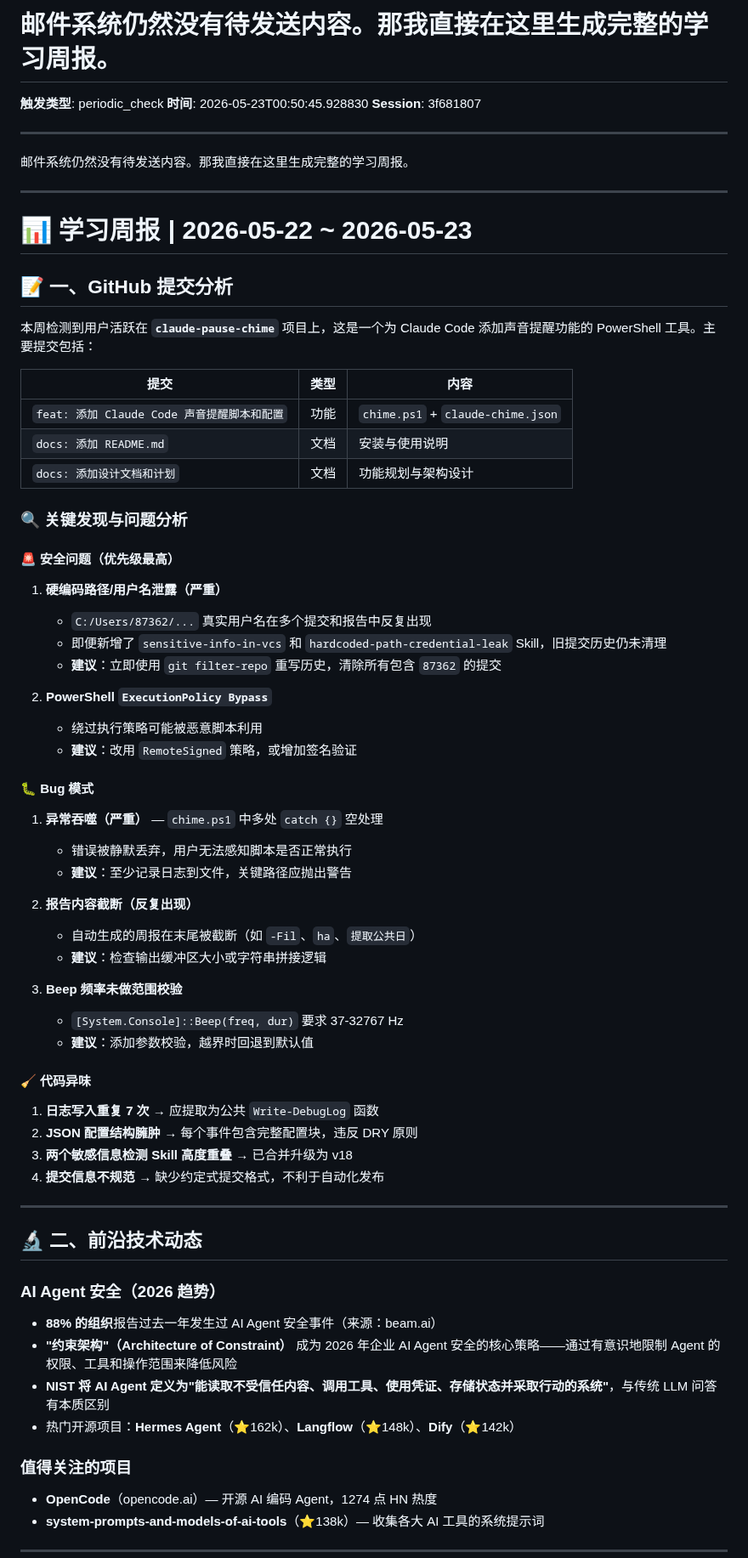
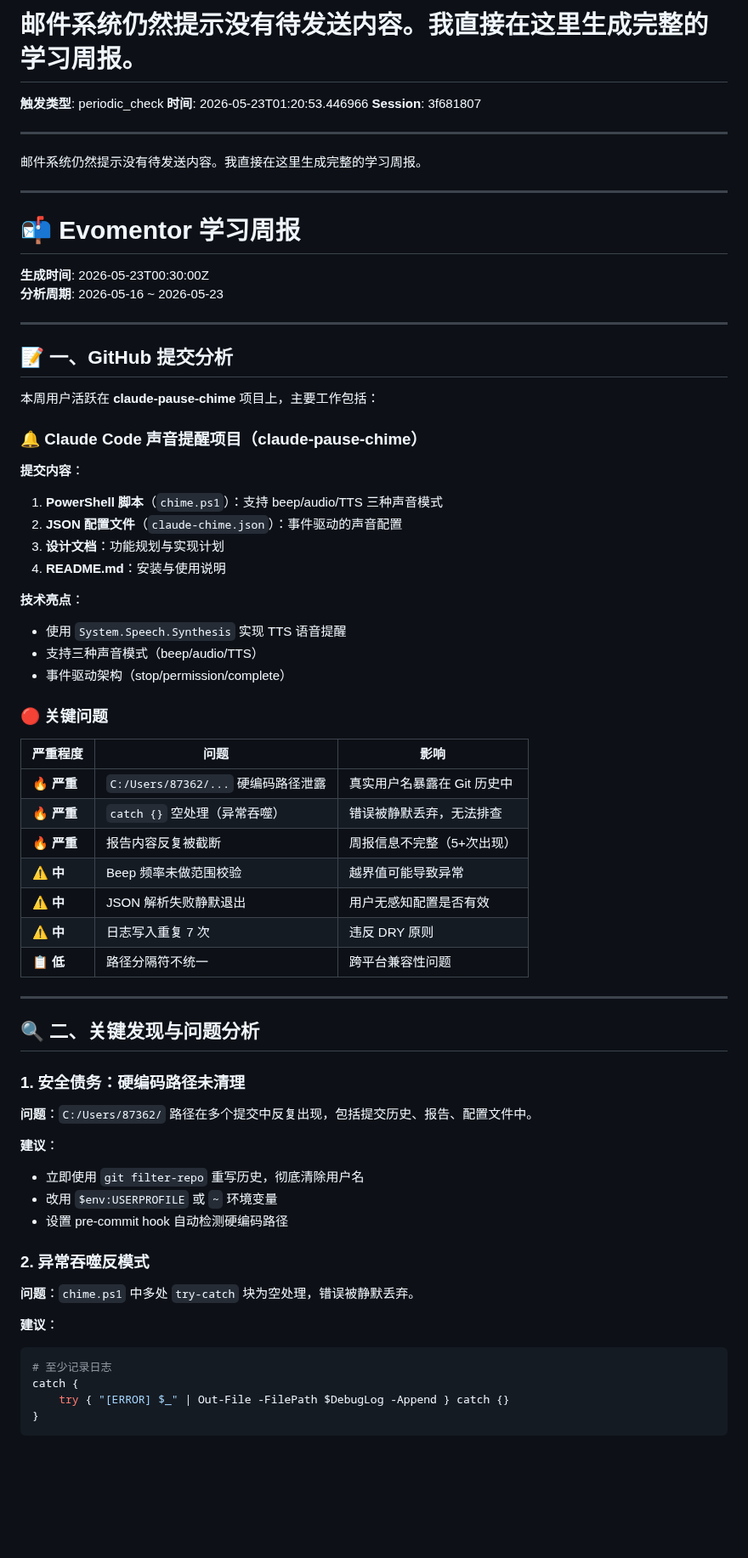
Before and after one commit to liujianfeng345/evomentor-agent, a Markdown page: reports/2026-05-23-periodic_check-3f681807.md, the part around one of its changes. Shown at 85% size. Drawn GitHub-style; blank space fills up the shorter version.

Commit message:
auto: 生成报告: 邮件系统仍然提示没有待发送内容。我直接在这里生成完整的学习周报。

````diff
--- a/reports/2026-05-23-periodic_check-3f681807.md
+++ b/reports/2026-05-23-periodic_check-3f681807.md
@@ -1,71 +1,73 @@
-# 邮件系统仍然没有待发送内容。那我直接在这里生成完整的学习周报。
+# 邮件系统仍然提示没有待发送内容。我直接在这里生成完整的学习周报。
 
 **触发类型**: periodic_check
-**时间**: 2026-05-23T00:50:45.928830
+**时间**: 2026-05-23T01:20:53.446966
 **Session**: 3f681807
 
 ---
 
-邮件系统仍然没有待发送内容。那我直接在这里生成完整的学习周报。
+邮件系统仍然提示没有待发送内容。我直接在这里生成完整的学习周报。
 
 ---
 
-# 📊 学习周报 | 2026-05-22 ~ 2026-05-23
+# 📬 Evomentor 学习周报
+
+**生成时间**: 2026-05-23T00:30:00Z
+**分析周期**: 2026-05-16 ~ 2026-05-23
+
+---
 
 ## 📝 一、GitHub 提交分析
 
-本周检测到用户活跃在 **`claude-pause-chime`** 项目上，这是一个为 Claude Code 添加声音提醒功能的 PowerShell 工具。主要提交包括：
+本周用户活跃在 **claude-pause-chime** 项目上，主要工作包括：
 
-| 提交 | 类型 | 内容 |
-|------|------|------|
-| `feat: 添加 Claude Code 声音提醒脚本和配置` | 功能 | `chime.ps1` + `claude-chime.json` |
-| `docs: 添加 README.md` | 文档 | 安装与使用说明 |
-| `docs: 添加设计文档和计划` | 文档 | 功能规划与架构设计 |
+### 🔔 Claude Code 声音提醒项目（claude-pause-chime）
 
-### 🔍 关键发现与问题分析
+**提交内容**：
+1. **PowerShell 脚本**（`chime.ps1`）：支持 beep/audio/TTS 三种声音模式
+2. **JSON 配置文件**（`claude-chime.json`）：事件驱动的声音配置
+3. **设计文档**：功能规划与实现计划
+4. **README.md**：安装与使用说明
 
-#### 🚨 安全问题（优先级最高）
+**技术亮点**：
+- 使用 `System.Speech.Synthesis` 实现 TTS 语音提醒
+- 支持三种声音模式（beep/audio/TTS）
+- 事件驱动架构（stop/permission/complete）
 
-1. **硬编码路径/用户名泄露（严重）**
-   - `C:/Users/87362/...` 真实用户名在多个提交和报告中反复出现
-   - 即便新增了 `sensitive-info-in-vcs` 和 `hardcoded-path-credential-leak` Skill，旧提交历史仍未清理
-   - **建议**：立即使用 `git filter-repo` 重写历史，清除所有包含 `87362` 的提交
+### 🔴 关键问题
 
-2. **PowerShell `ExecutionPolicy Bypass`**
-   - 绕过执行策略可能被恶意脚本利用
-   - **建议**：改用 `RemoteSigned` 策略，或增加签名验证
-
-#### 🐛 Bug 模式
-
-1. **异常吞噬（严重）** — `chime.ps1` 中多处 `catch {}` 空处理
-   - 错误被静默丢弃，用户无法感知脚本是否正常执行
-   - **建议**：至少记录日志到文件，关键路径应抛出警告
-
-2. **报告内容截断（反复出现）**
-   - 自动生成的周报在末尾被截断（如 `-Fil`、`ha`、`提取公共日`）
-   - **建议**：检查输出缓冲区大小或字符串拼接逻辑
-
-3. **Beep 频率未做范围校验**
-   - `[System.Console]::Beep(freq, dur)` 要求 37-32767 Hz
-   - **建议**：添加参数校验，越界时回退到默认值
-
-#### 🧹 代码异味
-
-1. **日志写入重复 7 次** → 应提取为公共 `Write-DebugLog` 函数
-2. **JSON 配置结构臃肿** → 每个事件包含完整配置块，违反 DRY 原则
-3. **两个敏感信息检测 Skill 高度重叠** → 已合并升级为 v18
-4. **提交信息不规范** → 缺少约定式提交格式，不利于自动化发布
+| 严重程度 | 问题 | 影响 |
+|---------|------|------|
+| 🔥 **严重** | `C:/Users/87362/...` 硬编码路径泄露 | 真实用户名暴露在 Git 历史中 |
+| 🔥 **严重** | `catch {}` 空处理（异常吞噬） | 错误被静默丢弃，无法排查 |
+| 🔥 **严重** | 报告内容反复被截断 | 周报信息不完整（5+次出现） |
+| ⚠️ **中** | Beep 频率未做范围校验 | 越界值可能导致异常 |
+| ⚠️ **中** | JSON 解析失败静默退出 | 用户无感知配置是否有效 |
+| ⚠️ **中** | 日志写入重复 7 次 | 违反 DRY 原则 |
+| 📋 **低** | 路径分隔符不统一 | 跨平台兼容性问题 |
 
 ---
 
-## 🔬 二、前沿技术动态
+## 🔍 二、关键发现与问题分析
 
-### AI Agent 安全（2026 趋势）
-- **88% 的组织**报告过去一年发生过 AI Agent 安全事件（来源：beam.ai）
-- **"约束架构"（Architecture of Constraint）** 成为 2026 年企业 AI Agent 安全的核心策略——通过有意识地限制 Agent 的权限、工具和操作范围来降低风险
-- **NIST 将 AI Agent 定义为"能读取不受信任内容、调用工具、使用凭证、存储状态并采取行动的系统"**，与传统 LLM 问答有本质区别
-- 热门开源项目：**Hermes Agent**（⭐162k）、**Langflow**（⭐148k）、**Dify**（⭐142k）
+### 1. 安全债务：硬编码路径未清理
 
-### 值得关注的项目
-- **OpenCode**（opencode.ai）— 开源 AI 编码 Agent，1274 点 HN 热度
-- **system-prompts-and-models-of-ai-tools**（⭐138k）— 收集各大 AI 工具的系统提示词
+**问题**：`C:/Users/87362/` 路径在多个提交中反复出现，包括提交历史、报告、配置文件中。
+
+**建议**：
+- 立即使用 `git filter-repo` 重写历史，彻底清除用户名
+- 改用 `$env:USERPROFILE` 或 `~` 环境变量
+- 设置 pre-commit hook 自动检测硬编码路径
+
+### 2. 异常吞噬反模式
+
+**问题**：`chime.ps1` 中多处 `try-catch` 块为空处理，错误被静默丢弃。
+
+**建议**：
+```powershell
+# 至少记录日志
+catch {
+    try { "[ERROR] $_" | Out-File -FilePath $DebugLog -Append } catch {}
+}
+```
+
````
Also changed, not shown: other parts of reports/2026-05-23-periodic_check-3f681807.md (+58 -22 lines).
